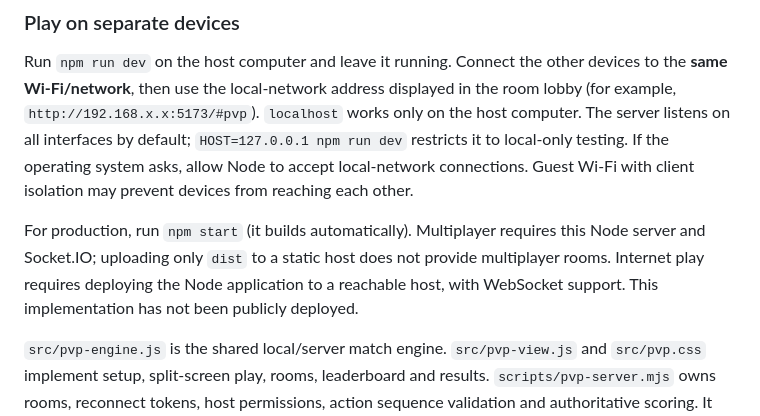
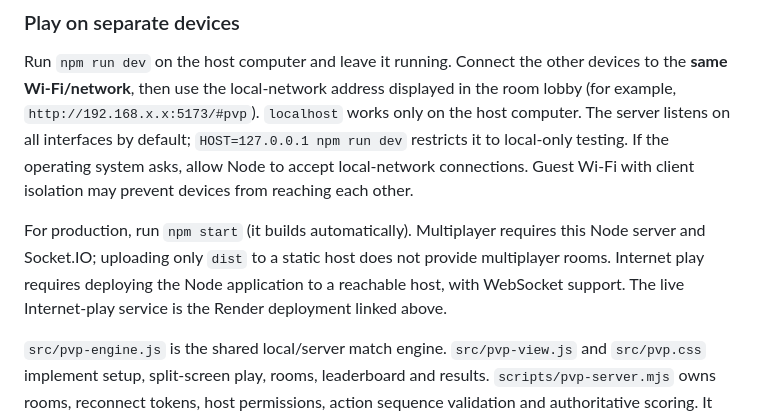
Before and after one commit to brbsq/Scoops, a Markdown page: README.md, the part around the change. GitHub-like rendering.

Commit message:
Clarify live Render deployment in README

```diff
--- a/README.md
+++ b/README.md
@@ -106,7 +106,7 @@ PvP patience choices are Off, ten, twenty or thirty seconds, or one minute. Roun
 
 Run `npm run dev` on the host computer and leave it running. Connect the other devices to the **same Wi-Fi/network**, then use the local-network address displayed in the room lobby (for example, `http://192.168.x.x:5173/#pvp`). `localhost` works only on the host computer. The server listens on all interfaces by default; `HOST=127.0.0.1 npm run dev` restricts it to local-only testing. If the operating system asks, allow Node to accept local-network connections. Guest Wi-Fi with client isolation may prevent devices from reaching each other.
 
-For production, run `npm start` (it builds automatically). Multiplayer requires this Node server and Socket.IO; uploading only `dist` to a static host does not provide multiplayer rooms. Internet play requires deploying the Node application to a reachable host, with WebSocket support. This implementation has not been publicly deployed.
+For production, run `npm start` (it builds automatically). Multiplayer requires this Node server and Socket.IO; uploading only `dist` to a static host does not provide multiplayer rooms. Internet play requires deploying the Node application to a reachable host, with WebSocket support. The live Internet-play service is the Render deployment linked above.
 
 `src/pvp-engine.js` is the shared local/server match engine. `src/pvp-view.js` and `src/pvp.css` implement setup, split-screen play, rooms, leaderboard and results. `scripts/pvp-server.mjs` owns rooms, reconnect tokens, host permissions, action sequence validation and authoritative scoring. It attaches to the Scoops server in `scripts/serve.mjs`; the separate Little Trolley server is unchanged. `tests/pvp.test.js` exercises game rules and real separate Socket.IO clients.
 
```
